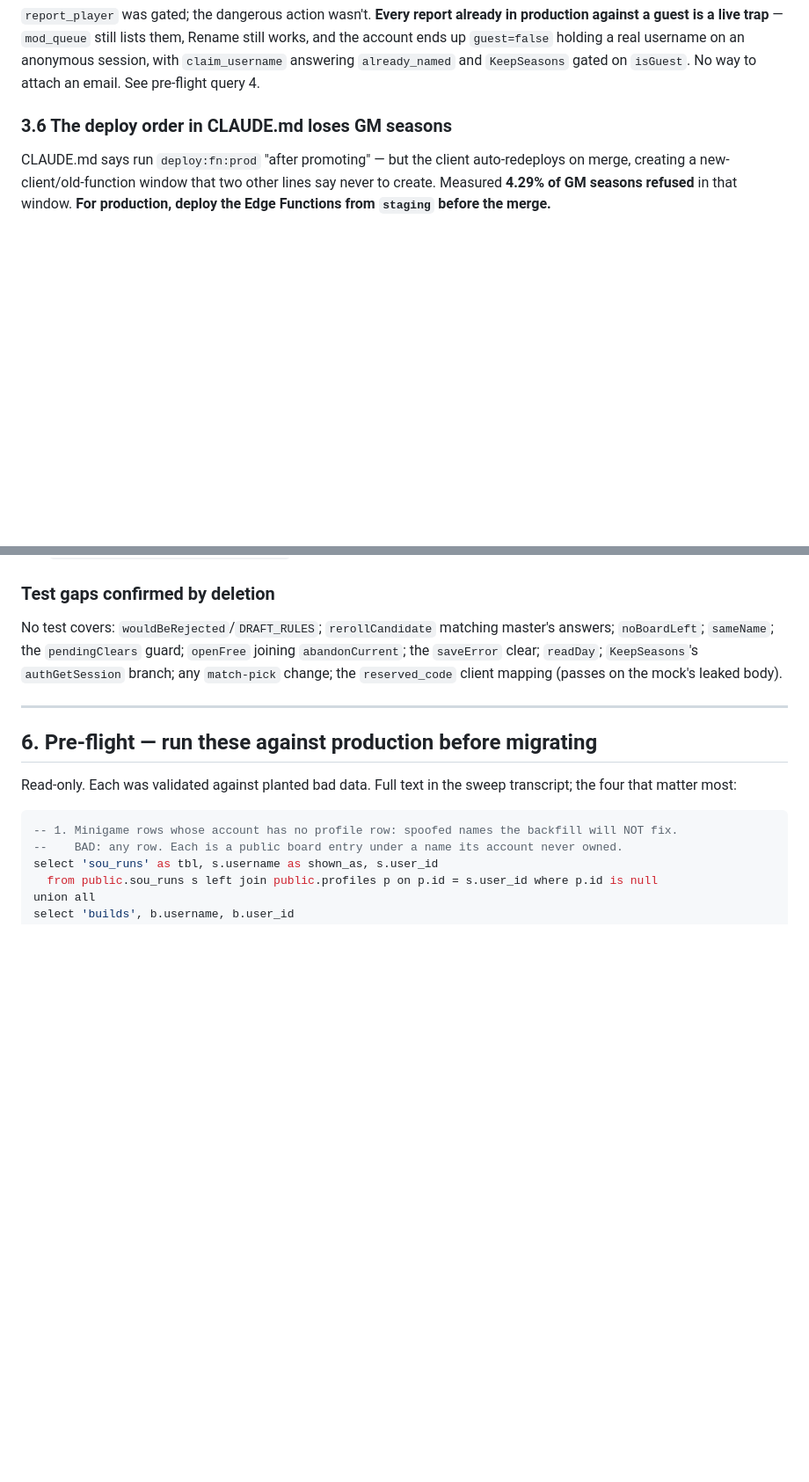
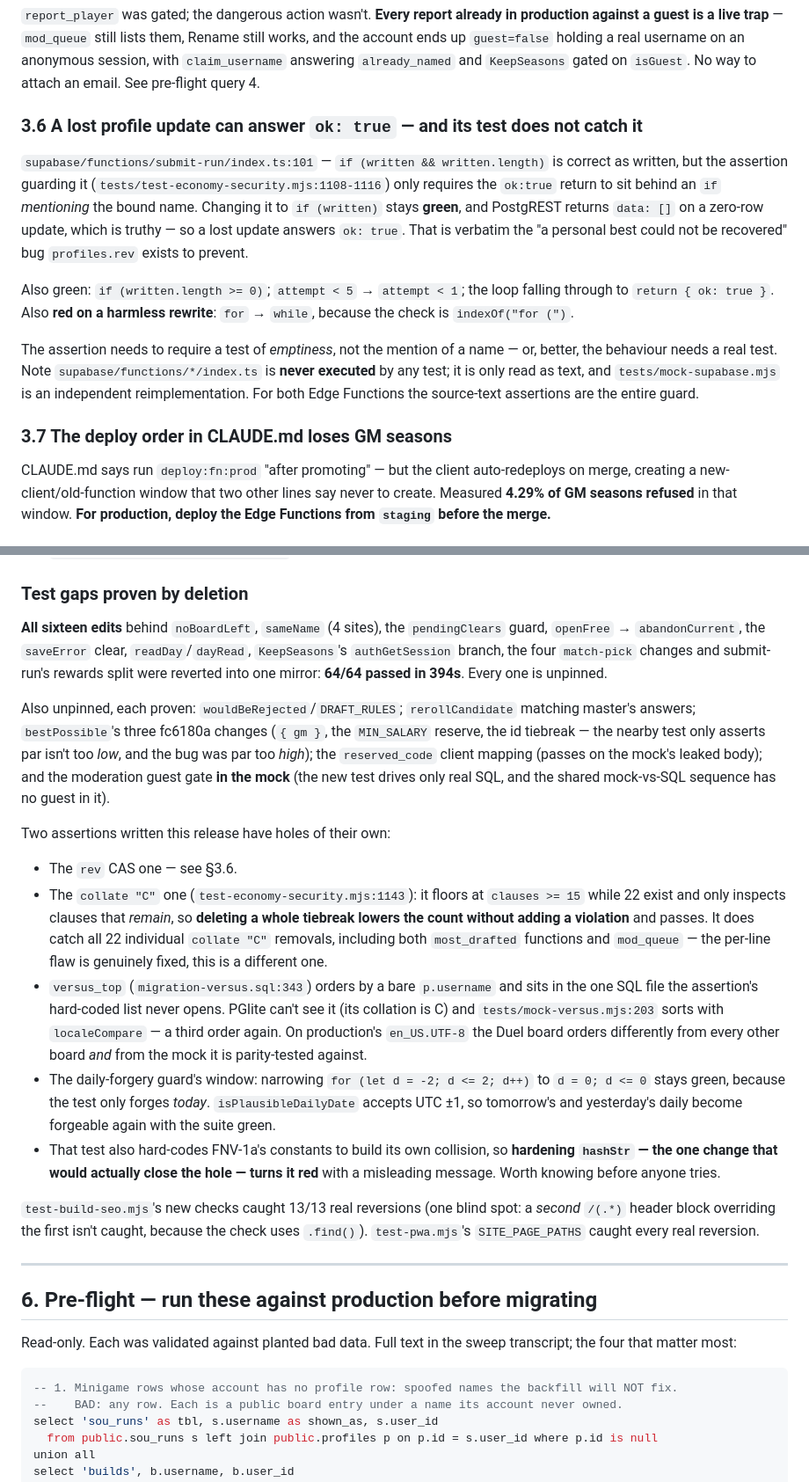
Before and after one commit to ShrimpCity-PerfectGame/Perfect_Season, a Markdown page: 2.0-STATUS.md, 2 parts joined by grey strips. Shown at 88% size. GitHub-like rendering; blank space fills up the shorter version.

Commit message:
2.0 status: sweep three's final reviewer
The rev CAS assertion still passes the regression it was written for -
'if (written)' is truthy on PostgREST's empty array, so a lost update answers
ok:true with the suite green. And all sixteen client/function edits from the
last two commits were reverted into one mirror: 64/64 passed.

Co-Authored-By: Claude Opus 5 <noreply@anthropic.com>

```diff
--- a/2.0-STATUS.md
+++ b/2.0-STATUS.md
@@ -102,7 +103,24 @@ guest is a live trap** — `mod_queue` still lists them, Rename still works, and
 `guest=false` holding a real username on an anonymous session, with `claim_username` answering
 `already_named` and `KeepSeasons` gated on `isGuest`. No way to attach an email. See pre-flight query 4.
 
-### 3.6 The deploy order in CLAUDE.md loses GM seasons
+### 3.6 A lost profile update can answer `ok: true` — and its test does not catch it
+
+`supabase/functions/submit-run/index.ts:101` — `if (written && written.length)` is correct as written, but
+the assertion guarding it (`tests/test-economy-security.mjs:1108-1116`) only requires the `ok:true` return
+to sit behind an `if` *mentioning* the bound name. Changing it to `if (written)` stays **green**, and
+PostgREST returns `data: []` on a zero-row update, which is truthy — so a lost update answers `ok: true`.
+That is verbatim the "a personal best could not be recovered" bug `profiles.rev` exists to prevent.
+
+Also green: `if (written.length >= 0)`; `attempt < 5` → `attempt < 1`; the loop falling through to
+`return { ok: true }`. Also **red on a harmless rewrite**: `for` → `while`, because the check is
+`indexOf("for (")`.
+
+The assertion needs to require a test of *emptiness*, not the mention of a name — or, better, the
+behaviour needs a real test. Note `supabase/functions/*/index.ts` is **never executed** by any test; it is
+only read as text, and `tests/mock-supabase.mjs` is an independent reimplementation. For both Edge
+Functions the source-text assertions are the entire guard.
+
+### 3.7 The deploy order in CLAUDE.md loses GM seasons
 
 CLAUDE.md says run `deploy:fn:prod` "after promoting" — but the client auto-redeploys on merge, creating
 a new-client/old-function window that two other lines say never to create. Measured **4.29% of GM seasons
@@ -205,12 +223,41 @@ the backfill; accounts already holding a guest-shaped name are grandfathered; th
   lose 2.19%).
 - `tests/test-draft-rules.mjs:104-106` — blank lines where two deleted tests were.
 
-### Test gaps confirmed by deletion
+### Test gaps proven by deletion
 
-No test covers: `wouldBeRejected`/`DRAFT_RULES`; `rerollCandidate` matching master's answers;
-`noBoardLeft`; `sameName`; the `pendingClears` guard; `openFree` joining `abandonCurrent`; the `saveError`
-clear; `readDay`; `KeepSeasons`'s `authGetSession` branch; any `match-pick` change; the `reserved_code`
-client mapping (passes on the mock's leaked body).
+**All sixteen edits** behind `noBoardLeft`, `sameName` (4 sites), the `pendingClears` guard, `openFree` →
+`abandonCurrent`, the `saveError` clear, `readDay`/`dayRead`, `KeepSeasons`'s `authGetSession` branch, the
+four `match-pick` changes and submit-run's rewards split were reverted into one mirror: **64/64 passed in
+394s**. Every one is unpinned.
+
+Also unpinned, each proven: `wouldBeRejected`/`DRAFT_RULES`; `rerollCandidate` matching master's answers;
+`bestPossible`'s three fc6180a changes (`{ gm }`, the `MIN_SALARY` reserve, the id tiebreak — the nearby
+test only asserts par isn't too *low*, and the bug was par too *high*); the `reserved_code` client mapping
+(passes on the mock's leaked body); and the moderation guest gate **in the mock** (the new test drives only
+real SQL, and the shared mock-vs-SQL sequence has no guest in it).
+
+Two assertions written this release have holes of their own:
+
+- The `rev` CAS one — see §3.6.
+- The `collate "C"` one (`test-economy-security.mjs:1143`): it floors at `clauses >= 15` while 22 exist and
+  only inspects clauses that *remain*, so **deleting a whole tiebreak lowers the count without adding a
+  violation** and passes. It does catch all 22 individual `collate "C"` removals, including both
+  `most_drafted` functions and `mod_queue` — the per-line flaw is genuinely fixed, this is a different one.
+- `versus_top` (`migration-versus.sql:343`) orders by a bare `p.username` and sits in the one SQL file the
+  assertion's hard-coded list never opens. PGlite can't see it (its collation is C) and
+  `tests/mock-versus.mjs:203` sorts with `localeCompare` — a third order again. On production's
+  `en_US.UTF-8` the Duel board orders differently from every other board *and* from the mock it is
+  parity-tested against.
+- The daily-forgery guard's window: narrowing `for (let d = -2; d <= 2; d++)` to `d = 0; d <= 0` stays
+  green, because the test only forges *today*. `isPlausibleDailyDate` accepts UTC ±1, so tomorrow's and
+  yesterday's daily become forgeable again with the suite green.
+- That test also hard-codes FNV-1a's constants to build its own collision, so **hardening `hashStr` — the
+  one change that would actually close the hole — turns it red** with a misleading message. Worth knowing
+  before anyone tries.
+
+`test-build-seo.mjs`'s new checks caught 13/13 real reversions (one blind spot: a *second* `/(.*)` header
+block overriding the first isn't caught, because the check uses `.find()`). `test-pwa.mjs`'s
+`SITE_PAGE_PATHS` caught every real reversion.
 
 ---
 
```
Also changed, not shown: other parts of 2.0-STATUS.md (+2 -1 lines).
